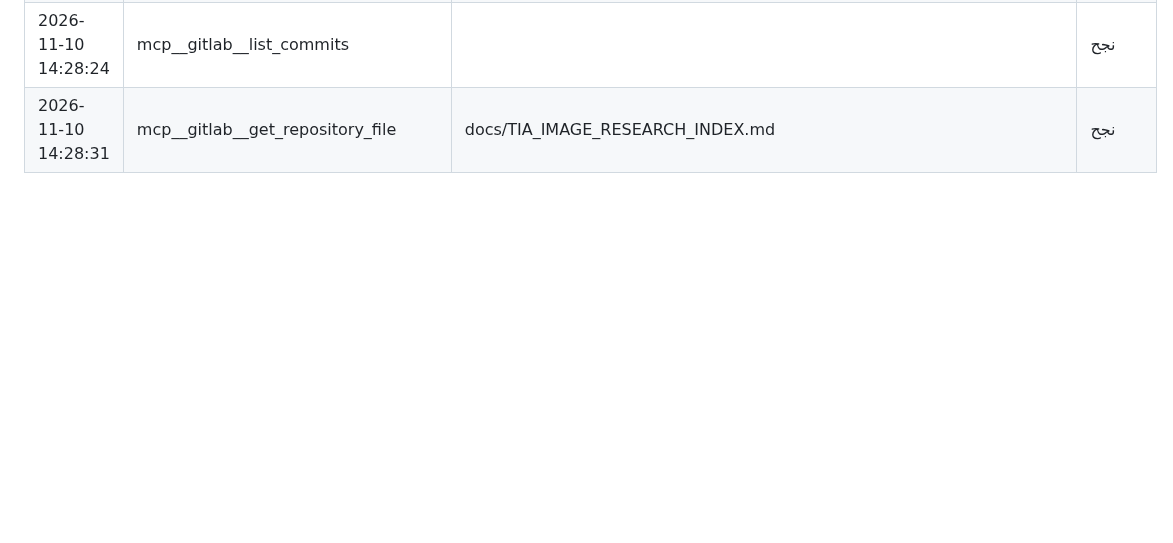
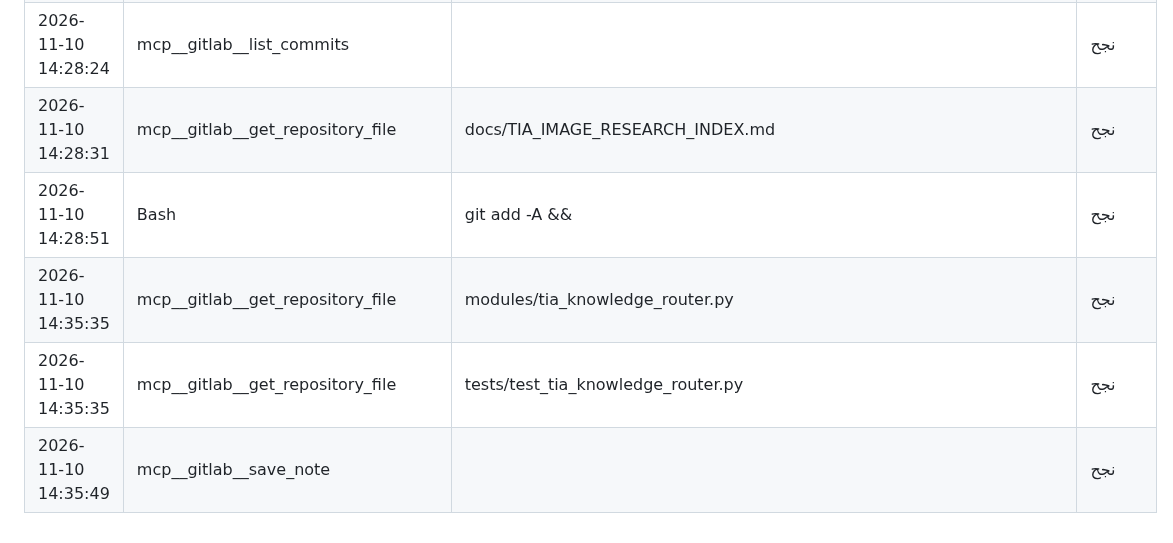
Before and after one commit to saudmoto6868-oss/ai-trading-dashboard, a Markdown page: docs/ACTIVITY_LOG_AUTO.md, the part around the change. Rendered like a GitHub page; blank space fills up the shorter version.

Commit message:
chore: activity log update
Co-Authored-By: Claude Sonnet 5.5 <noreply@anthropic.com>
Claude-Session: https://claude.ai/code/session_01Sa43q1aViJreVYZBURpjqB

```diff
--- a/docs/ACTIVITY_LOG_AUTO.md
+++ b/docs/ACTIVITY_LOG_AUTO.md
@@ -1616,3 +1616,7 @@
 | 2026-11-10 14:28:23 | mcp__gitlab__get_merge_request |  | نجح |
 | 2026-11-10 14:28:24 | mcp__gitlab__list_commits |  | نجح |
 | 2026-11-10 14:28:31 | mcp__gitlab__get_repository_file | docs/TIA_IMAGE_RESEARCH_INDEX.md | نجح |
+| 2026-11-10 14:28:51 | Bash | git add -A && | نجح |
+| 2026-11-10 14:35:35 | mcp__gitlab__get_repository_file | modules/tia_knowledge_router.py | نجح |
+| 2026-11-10 14:35:35 | mcp__gitlab__get_repository_file | tests/test_tia_knowledge_router.py | نجح |
+| 2026-11-10 14:35:49 | mcp__gitlab__save_note |  | نجح |
```
